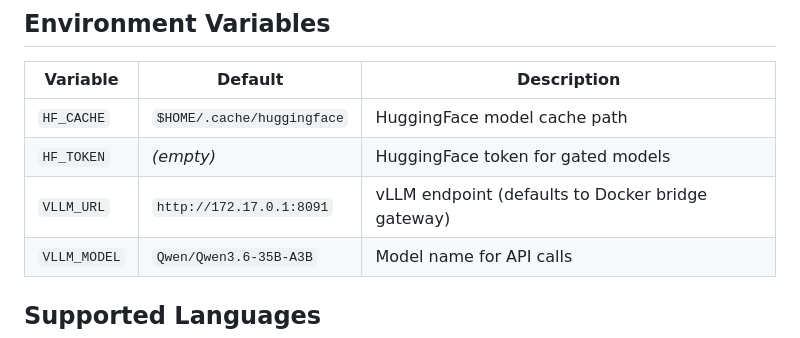
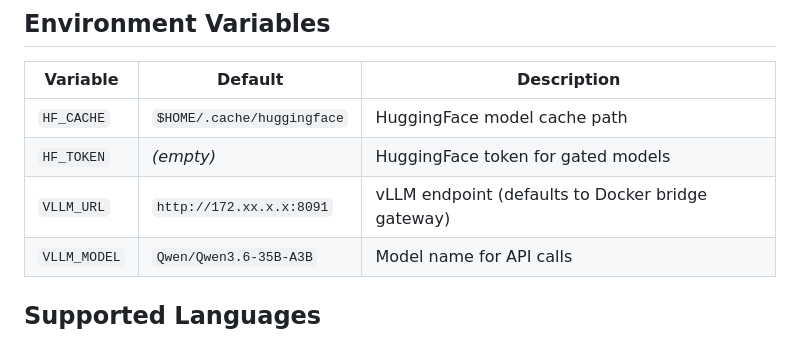
Before and after one commit to curtburk/PPT-translator, a Markdown page: README.md, the part around one of its changes. Drawn GitHub-style.

```diff
--- a/README.md
+++ b/README.md
@@ -84,7 +84,7 @@ The vLLM service is behind a Docker Compose profile. If you already have a vLLM
 |----------|---------|-------------|
 | `HF_CACHE` | `$HOME/.cache/huggingface` | HuggingFace model cache path |
 | `HF_TOKEN` | *(empty)* | HuggingFace token for gated models |
-| `VLLM_URL` | `http://172.17.0.1:8091` | vLLM endpoint (defaults to Docker bridge gateway) |
+| `VLLM_URL` | `http://172.xx.x.x:8091` | vLLM endpoint (defaults to Docker bridge gateway) |
 | `VLLM_MODEL` | `Qwen/Qwen3.6-35B-A3B` | Model name for API calls |
 
 ## Supported Languages
```
Also changed, not shown: other parts of README.md (+8 -8 lines).
